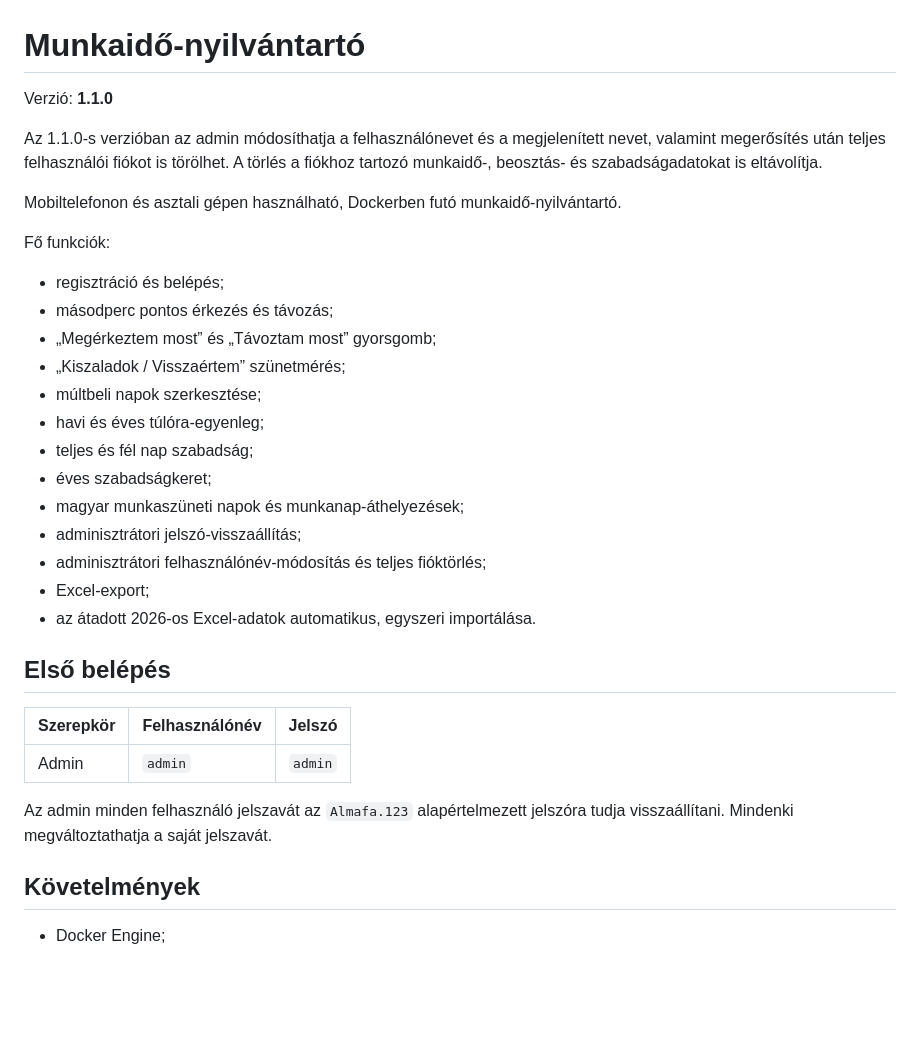
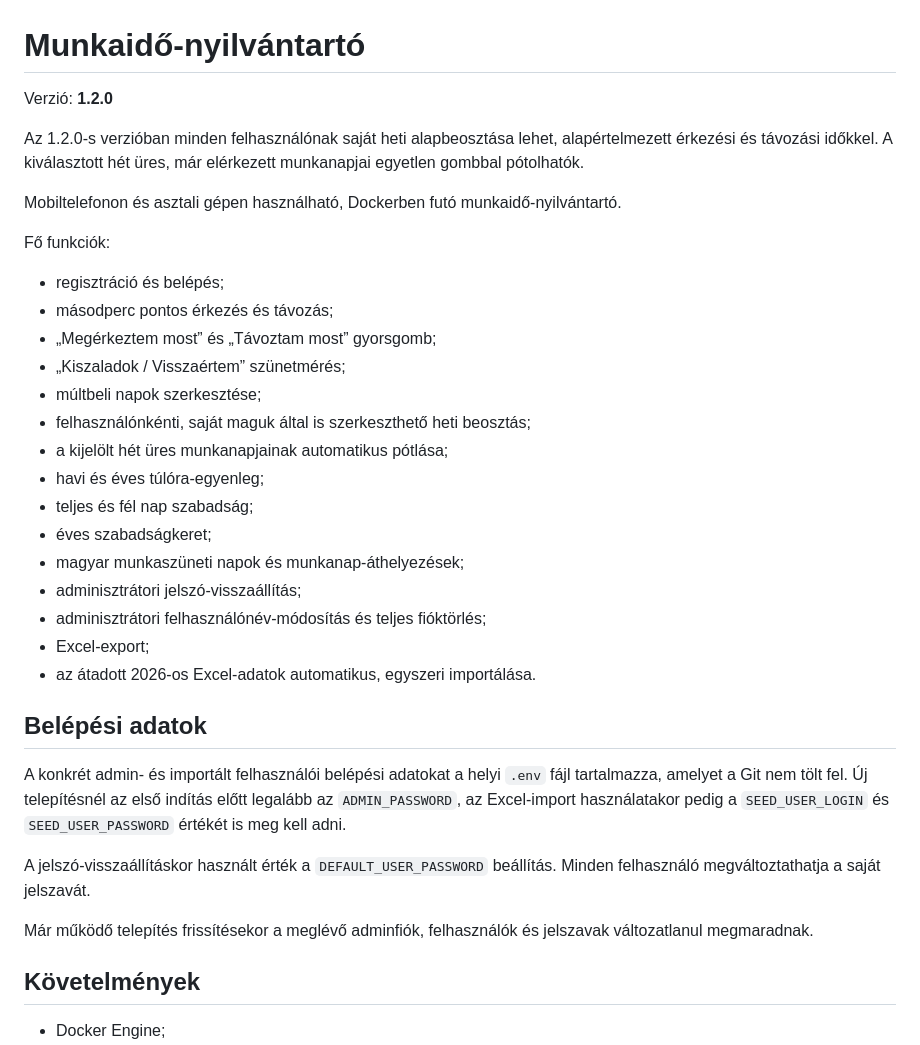
Before and after one commit to Nicqx/munkaido-nyilvantarto, a Markdown page: README.md, the part around one of its changes. Rendered like a GitHub page; blank space fills up the shorter version.

```diff
--- a/README.md
+++ b/README.md
@@ -1,8 +1,8 @@
 # Munkaidő-nyilvántartó
 
-Verzió: **1.1.0**
+Verzió: **1.2.0**
 
-Az 1.1.0-s verzióban az admin módosíthatja a felhasználónevet és a megjelenített nevet, valamint megerősítés után teljes felhasználói fiókot is törölhet. A törlés a fiókhoz tartozó munkaidő-, beosztás- és szabadságadatokat is eltávolítja.
+Az 1.2.0-s verzióban minden felhasználónak saját heti alapbeosztása lehet, alapértelmezett érkezési és távozási időkkel. A kiválasztott hét üres, már elérkezett munkanapjai egyetlen gombbal pótolhatók.
 
 Mobiltelefonon és asztali gépen használható, Dockerben futó munkaidő-nyilvántartó.
 
@@ -13,6 +13,8 @@ Fő funkciók:
 - „Megérkeztem most” és „Távoztam most” gyorsgomb;
 - „Kiszaladok / Visszaértem” szünetmérés;
 - múltbeli napok szerkesztése;
+- felhasználónkénti, saját maguk által is szerkeszthető heti beosztás;
+- a kijelölt hét üres munkanapjainak automatikus pótlása;
 - havi és éves túlóra-egyenleg;
 - teljes és fél nap szabadság;
 - éves szabadságkeret;
@@ -22,13 +24,13 @@ Fő funkciók:
 - Excel-export;
 - az átadott 2026-os Excel-adatok automatikus, egyszeri importálása.
 
-## Első belépés
+## Belépési adatok
 
-| Szerepkör | Felhasználónév | Jelszó |
-|---|---|---|
-| Admin | `admin` | `admin` |
+A konkrét admin- és importált felhasználói belépési adatokat a helyi `.env` fájl tartalmazza, amelyet a Git nem tölt fel. Új telepítésnél az első indítás előtt legalább az `ADMIN_PASSWORD`, az Excel-import használatakor pedig a `SEED_USER_LOGIN` és `SEED_USER_PASSWORD` értékét is meg kell adni.
 
-Az admin minden felhasználó jelszavát az `Almafa.123` alapértelmezett jelszóra tudja visszaállítani. Mindenki megváltoztathatja a saját jelszavát.
+A jelszó-visszaállításkor használt érték a `DEFAULT_USER_PASSWORD` beállítás. Minden felhasználó megváltoztathatja a saját jelszavát.
+
+Már működő telepítés frissítésekor a meglévő adminfiók, felhasználók és jelszavak változatlanul megmaradnak.
 
 ## Követelmények
 
```
Also changed, not shown: other parts of README.md (+32 -13 lines).
